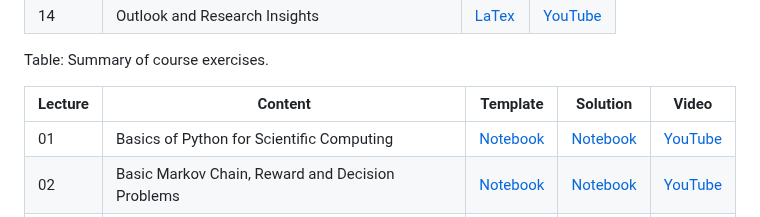
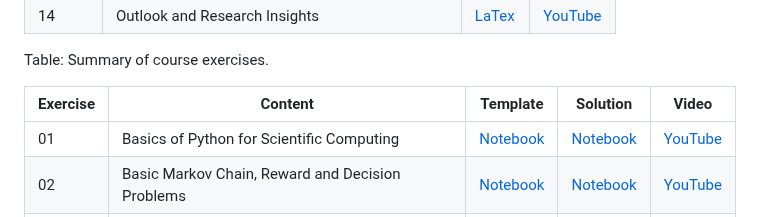
Before and after one commit to upb-lea/reinforcement_learning_course_materials, a Markdown page: paper/paper.md, the part around the change. GitHub-like rendering.

Commit message:
Try to fix Table 2

```diff
--- a/paper/paper.md
+++ b/paper/paper.md
@@ -105,8 +105,8 @@ Table: Summary of course lectures.
 
 Table: Summary of course exercises.
 
-| Lecture | Content                      | Template | Solution | Video |
-|---------|------------------------------|----------|----------|-------|
+|Exercise| Content                      |Template| Solution |Video|
+|------|------------------------------|-------|-------|----|
 | 01 | Basics of Python for Scientific Computing |[Notebook](https://github.com/upb-lea/reinforcement_learning_course_materials/blob/master/exercises/templates/ex01)|[Notebook](https://github.com/upb-lea/reinforcement_learning_course_materials/blob/master/exercises/solutions/ex01)|[YouTube](https://www.youtube.com/watch?v=MJXVQXkOEAA&feature=youtu.be)|
 | 02 | Basic Markov Chain, Reward and Decision Problems |[Notebook](https://github.com/upb-lea/reinforcement_learning_course_materials/blob/master/exercises/templates/ex02)|[Notebook](https://github.com/upb-lea/reinforcement_learning_course_materials/blob/master/exercises/solutions/ex02)|[YouTube](https://www.youtube.com/watch?v=d38-TmkEZxQ)|
 | 03 | Dynamic Programming |[Notebook](https://github.com/upb-lea/reinforcement_learning_course_materials/blob/master/exercises/templates/ex03)|[Notebook](https://github.com/upb-lea/reinforcement_learning_course_materials/blob/master/exercises/solutions/ex03)|[YouTube](https://www.youtube.com/watch?v=Z9QTRtJfZaM&feature=youtu.be)|
```
